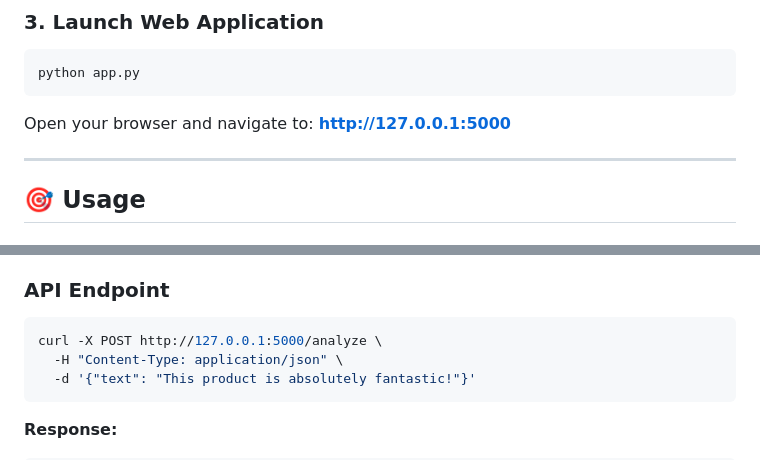
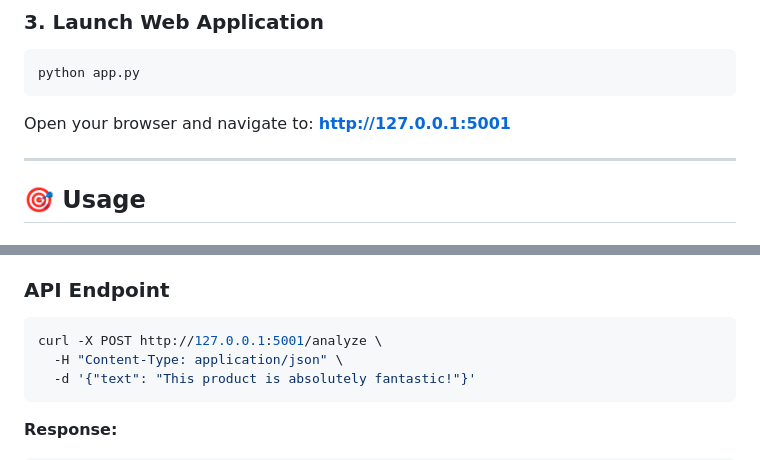
Before and after one commit to DannisNguyen12/ISY503_NLP_Sentiment_HD, a Markdown page: README.md, 2 parts joined by grey strips. Rendered like a GitHub page.

Commit message:
Change server port in README to 5001Change readme
Updated the local server port from 5000 to 5001 in usage instructions.

````diff
--- a/README.md
+++ b/README.md
@@ -93,7 +93,7 @@ This will:
 python app.py
 ```
 
-Open your browser and navigate to: **http://127.0.0.1:5000**
+Open your browser and navigate to: **http://127.0.0.1:5001**
 
 ---
 
@@ -108,7 +108,7 @@ Open your browser and navigate to: **http://127.0.0.1:5000**
 ### API Endpoint
 
 ```bash
-curl -X POST http://127.0.0.1:5000/analyze \
+curl -X POST http://127.0.0.1:5001/analyze \
   -H "Content-Type: application/json" \
   -d '{"text": "This product is absolutely fantastic!"}'
 ```
````
